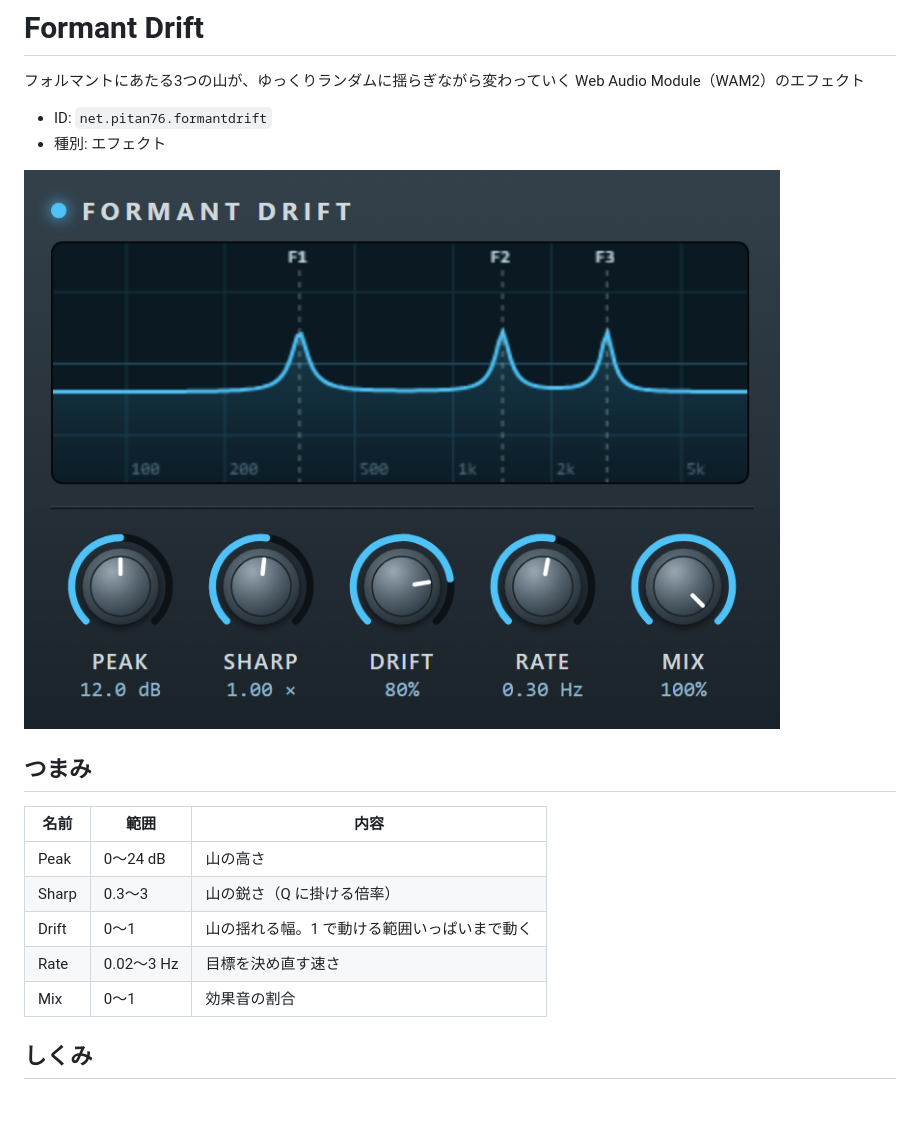
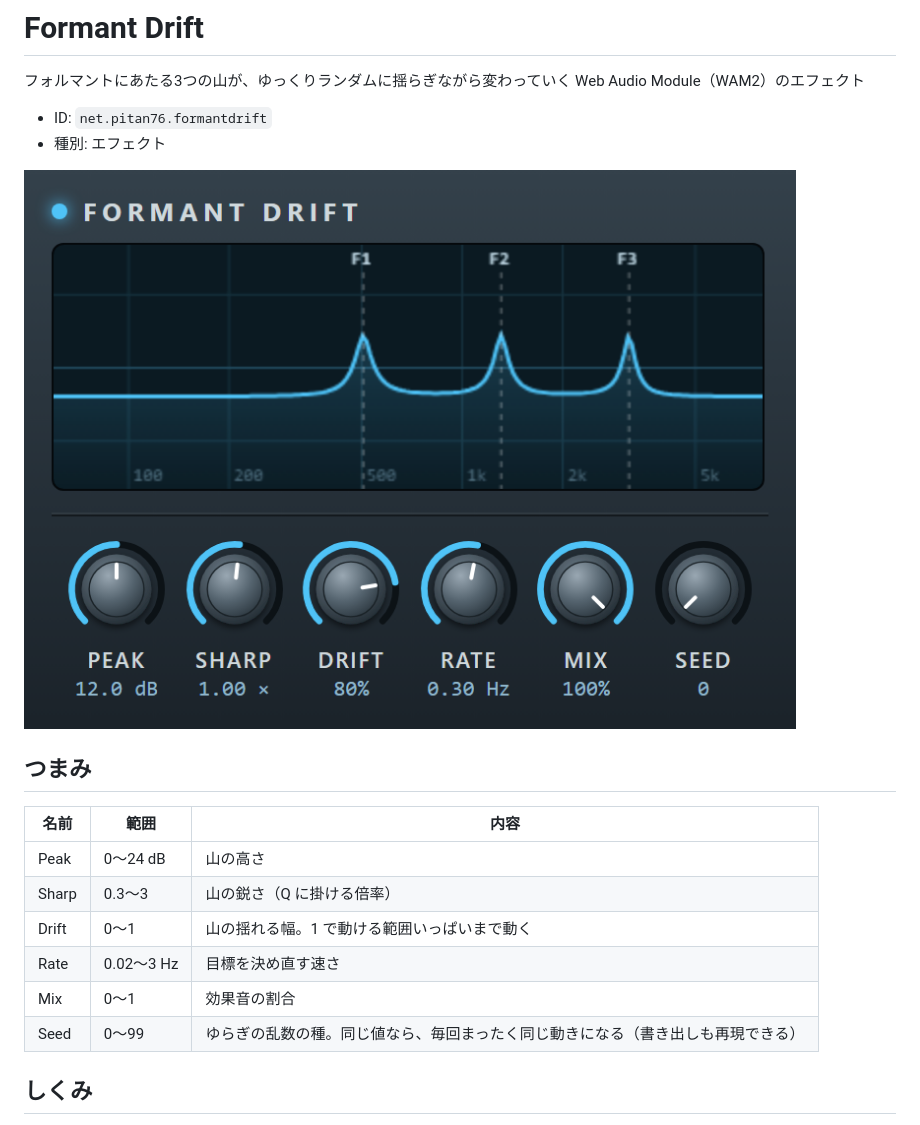
Before and after one commit to PTOM76/wam-formantdrift, a Markdown page: README.md, the part around the change. GitHub-like rendering; pictures changed too: screenshot.png.

Commit message:
feat: ゆらぎの乱数にシードを付けて、同じ値なら同じ動きになるようにする

```diff
--- a/README.md
+++ b/README.md
@@ -14,6 +14,7 @@
 | Drift | 0〜1 | 山の揺れる幅。1 で動ける範囲いっぱいまで動く |
 | Rate | 0.02〜3 Hz | 目標を決め直す速さ |
 | Mix | 0〜1 | 効果音の割合 |
+| Seed | 0〜99 | ゆらぎの乱数の種。同じ値なら、毎回まったく同じ動きになる（書き出しも再現できる） |
 
 ## しくみ
 母音のフォルマント（F1 280〜900 Hz、F2 800〜2700 Hz、F3 2300〜3600 Hz）の範囲に、3 つのピーキングフィルターを直列に置く。`Rate` に合わせて、山ごとに新しい目標の周波数をランダムに選び、`setTargetAtTime` で滑らかに近づける。山を足すと音量が上がるので、`Peak` に応じて出力を下げている。
```
Also changed, not shown: 7 other files.
